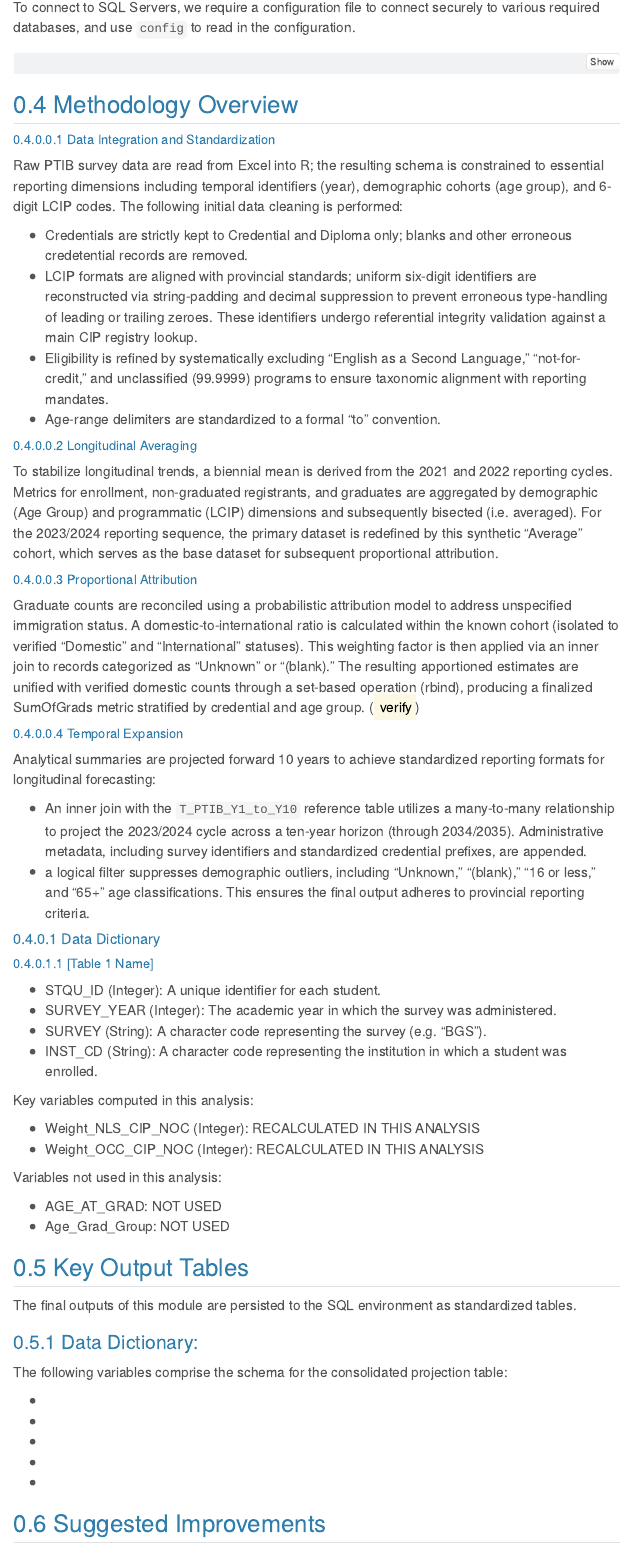
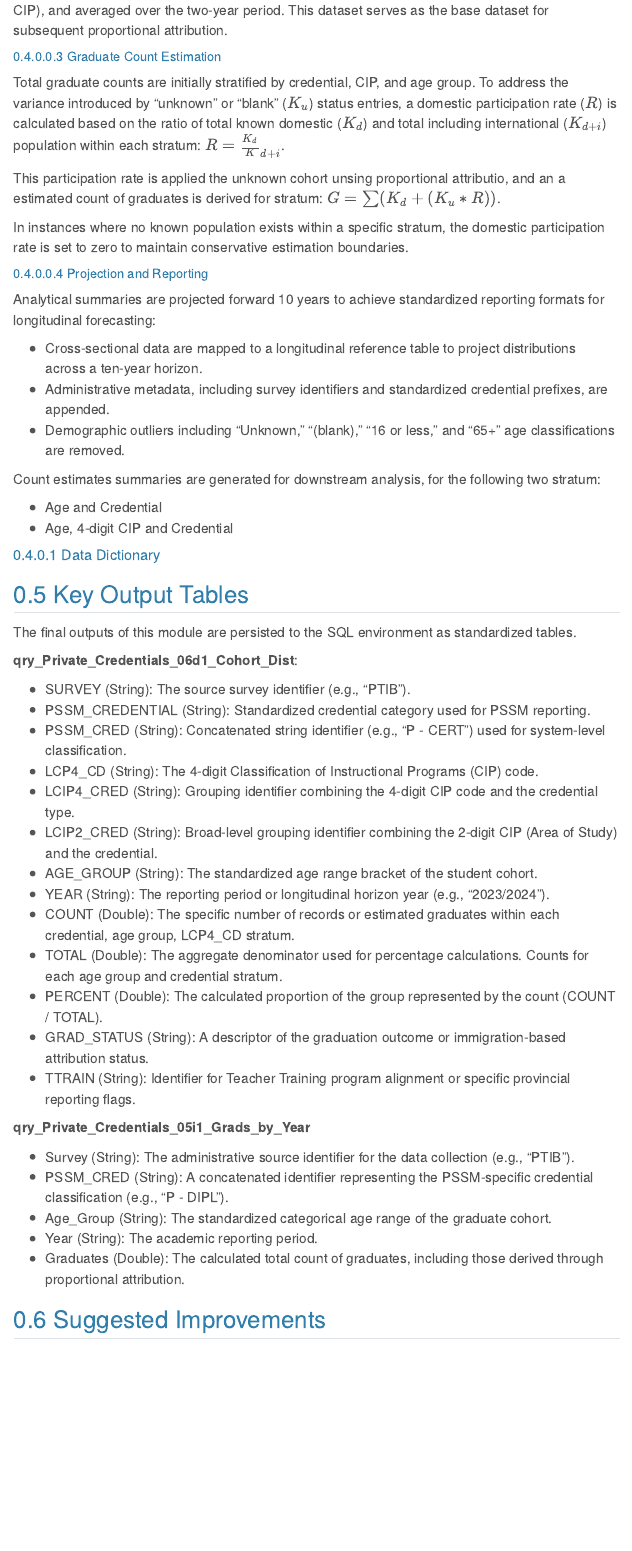
Before and after one commit to bcgov/post-secondary-supply-model, a Quarto document (docs/05-technical-documentation-ptib.qmd): the page in a window 1100 px wide, from 1450 px down before the commit and from 2250 px down after it. Rendered offline with R 4.5, knitr and Pandoc in place of Quarto, with nearby package versions; menus at the side of the page are left out.

Commit message:
update documentation

```diff
--- a/docs/05-technical-documentation-ptib.qmd
+++ b/docs/05-technical-documentation-ptib.qmd
@@ -114,7 +113,5 @@
 
 ##### Data Integration and Standardization
 
-Raw PTIB survey data are read from Excel into R; the resulting schema is constrained to essential reporting dimensions including temporal identifiers (year), demographic cohorts (age group), and 6-digit LCIP codes.   The following initial data cleaning is performed:
+Raw PTIB survey data are read from Excel into R from secure LAN storage; the data includes the following identifiers: year, age group, and 6-digit LCIP codes.  Metrics for enrollment, non-graduated registrants, and graduates are also included.
 
-- Credentials are strictly kept to Credential and Diploma only; blanks and other erroneous credetential records are removed.
-- LCIP formats are aligned with provincial standards;  uniform six-digit identifiers are reconstructed via string-padding and decimal suppression to prevent erroneous type-handling of leading or trailing zeroes. These identifiers undergo referential integrity validation against a main CIP registry lookup.
@@ -121,60 +122,63 @@
 - Eligibility is refined by systematically excluding "English as a Second Language," "not-for-credit," and unclassified (99.9999) programs to ensure taxonomic alignment with reporting mandates.
-- Age-range delimiters are standardized to a formal "to" convention.
+- Age-range delimiters are standardized.
 
 ##### Longitudinal Averaging
 
-To stabilize longitudinal trends, a biennial mean is derived from the 2021 and 2022 reporting cycles. Metrics for enrollment, non-graduated registrants, and graduates are aggregated by demographic (Age Group) and programmatic (LCIP) dimensions and subsequently bisected (i.e. averaged). For the 2023/2024 reporting sequence, the primary dataset is redefined by this synthetic "Average" cohort, which serves as the base dataset for subsequent proportional attribution.
+A two-year mean is calculated from the 2021 and 2022 reporting cycles. Enrollment count, non-graduated registrants, and count of graduates are aggregated by age group and program (6-digit CIP), and averaged over the two-year period. This dataset serves as the base dataset for subsequent proportional attribution.
 
-##### Proportional Attribution
+##### Graduate Count Estimation
 
-Graduate counts are reconciled using a probabilistic attribution model to address unspecified immigration status. A domestic-to-international ratio is calculated within the known cohort (isolated to verified "Domestic" and "International" statuses). This weighting factor is then applied via an inner join to records categorized as "Unknown" or "(blank)." The resulting apportioned estimates are unified with verified domestic counts through a set-based operation (rbind), producing a finalized SumOfGrads metric stratified by credential and age group. (<mark> verify</mark>)
+Total graduate counts are initially stratified by credential, CIP, and age group. To address the variance introduced by "unknown" or "blank" ($K_u$) status entries, a domestic participation rate ($R$) is calculated based on the ratio of total known domestic ($K_d$) and total including international ($K_{d+i}$) population within each stratum: $R = \frac{K_d}K_{d+i}$.
 
-##### Temporal Expansion
+This participation rate is applied the unknown cohort unsing proportional attributio, and an a estimated count of graduates is derived for stratum: $G = \sum(K_d + (K_u * R))$.
+
+In instances where no known population exists within a specific stratum, the domestic participation rate is set to zero to maintain conservative estimation boundaries.
+
+##### Projection and Reporting
 
 Analytical summaries are projected forward 10 years to achieve standardized reporting formats for longitudinal forecasting:
 
-* An inner join with the `T_PTIB_Y1_to_Y10` reference table utilizes a many-to-many relationship to project the 2023/2024 cycle across a ten-year horizon (through 2034/2035). Administrative metadata, including survey identifiers and standardized credential prefixes, are appended.
-*  a logical filter suppresses demographic outliers, including "Unknown," "(blank)," "16 or less," and "65+" age classifications. This ensures the final output adheres to provincial reporting criteria.
+* Cross-sectional data are mapped to a longitudinal reference table to project distributions across a ten-year horizon.
+* Administrative metadata, including survey identifiers and standardized credential prefixes, are appended.
+* Demographic outliers including "Unknown," "(blank)," "16 or less," and "65+" age classifications are removed.
+
+Count estimates summaries are generated for downstream analysis, for the following two stratum:
+
+* Age and Credential
+* Age, 4-digit CIP and Credential
 
 #### Data Dictionary
-
-##### [Table 1 Name]
-
-<ul class="list-variable-names">
-<li>STQU_ID (Integer): A unique identifier for each student.</li>
-<li>SURVEY_YEAR (Integer): The academic year in which the survey was administered.</li>
-<li>SURVEY (String): A character code representing the survey (e.g. "BGS"). </li>
-<li>INST_CD (String): A character code representing the institution in which a student was enrolled. </li>
-</ul>
-
-Key variables computed in this analysis:
-
-<ul class="list-variable-names">
-<li>Weight_NLS_CIP_NOC (Integer): RECALCULATED IN THIS ANALYSIS</li>
-<li>Weight_OCC_CIP_NOC (Integer): RECALCULATED IN THIS ANALYSIS</li>
-</ul>
-
- Variables not used in this analysis:
-
-<ul class="list-variable-names">
-<li>AGE_AT_GRAD: NOT USED</li>
-<li>Age_Grad_Group: NOT USED</li>
-</ul>
 
 ## Key Output Tables
 
 The final outputs of this module are persisted to the SQL environment as standardized tables.
 
-### Data Dictionary:
-
-The following variables comprise the schema for the consolidated projection table:
+**qry_Private_Credentials_06d1_Cohort_Dist**:
 
 <ul class="list-variable-names">
-<li></li>
-<li></li>
-<li></li>
-<li></li>
-<li></li>
+  <li>SURVEY (String): The source survey identifier (e.g., "PTIB").</li>
+  <li>PSSM_CREDENTIAL (String): Standardized credential category used for PSSM reporting.</li>
+  <li>PSSM_CRED (String): Concatenated string identifier (e.g., "P - CERT") used for system-level classification.</li>
+  <li>LCP4_CD (String): The 4-digit Classification of Instructional Programs (CIP) code.</li>
+  <li>LCIP4_CRED (String): Grouping identifier combining the 4-digit CIP code and the credential type.</li>
+  <li>LCIP2_CRED (String): Broad-level grouping identifier combining the 2-digit CIP (Area of Study) and the credential.</li>
+  <li>AGE_GROUP (String): The standardized age range bracket of the student cohort.</li>
+  <li>YEAR (String): The reporting period or longitudinal horizon year (e.g., "2023/2024").</li>
+  <li>COUNT (Double): The specific number of records or estimated graduates within each credential, age group, LCP4_CD stratum.</li>
+  <li>TOTAL (Double): The aggregate denominator used for percentage calculations. Counts for each age group and credential stratum.</li>
+  <li>PERCENT (Double): The calculated proportion of the group represented by the count (COUNT / TOTAL).</li>
+  <li>GRAD_STATUS (String): A descriptor of the graduation outcome or immigration-based attribution status.</li>
+  <li>TTRAIN (String): Identifier for Teacher Training program alignment or specific provincial reporting flags.</li>
+</ul>
+
+**qry_Private_Credentials_05i1_Grads_by_Year**
+
+<ul class="list-variable-names">
+  <li>Survey (String): The administrative source identifier for the data collection (e.g., "PTIB").</li>
+  <li>PSSM_CRED (String): A concatenated identifier representing the PSSM-specific credential classification (e.g., "P - DIPL").</li>
+  <li>Age_Group (String): The standardized categorical age range of the graduate cohort.</li>
+  <li>Year (String): The academic reporting period.</li>
+  <li>Graduates (Double): The calculated total count of graduates, including those derived through proportional attribution.</li>
 </ul>
 
 ## Suggested Improvements
```
Also changed, not shown: docs/05-technical-documentation-ptib.qmd (43 more changed lines).
